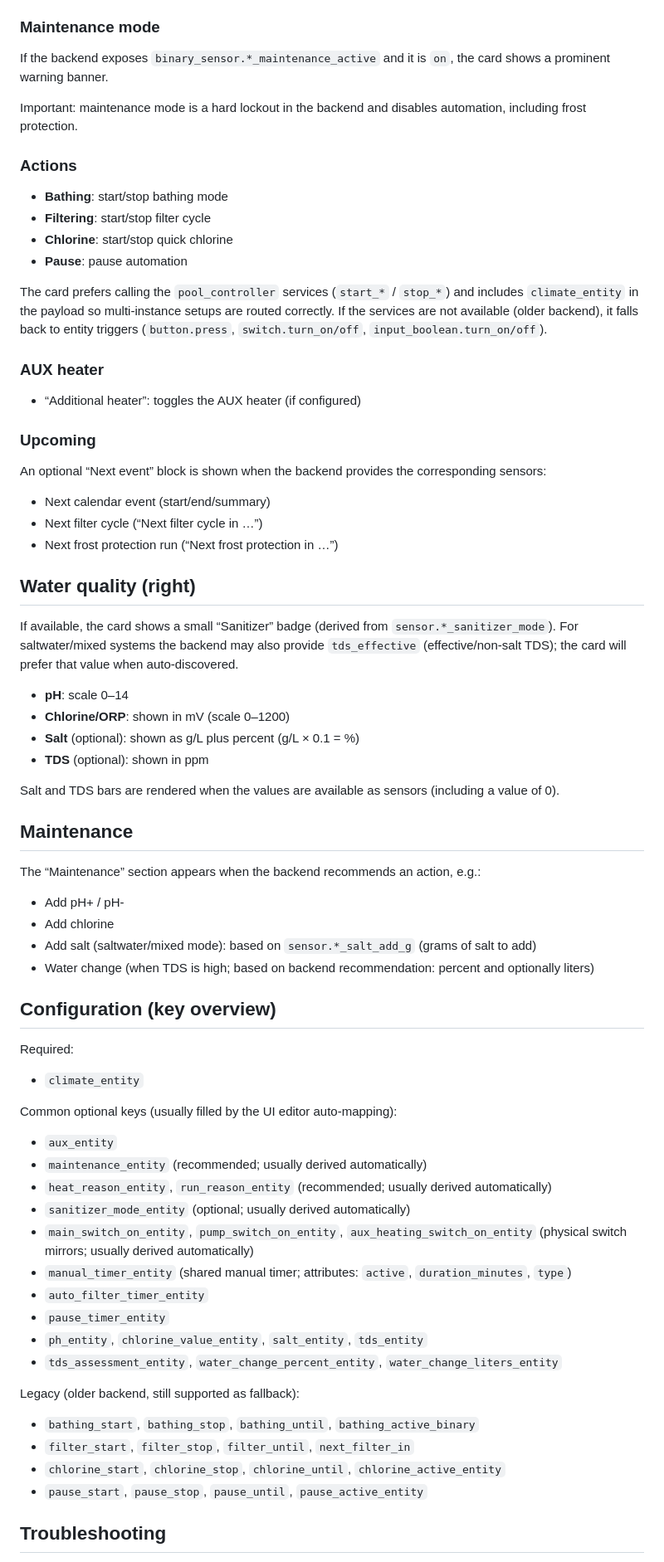
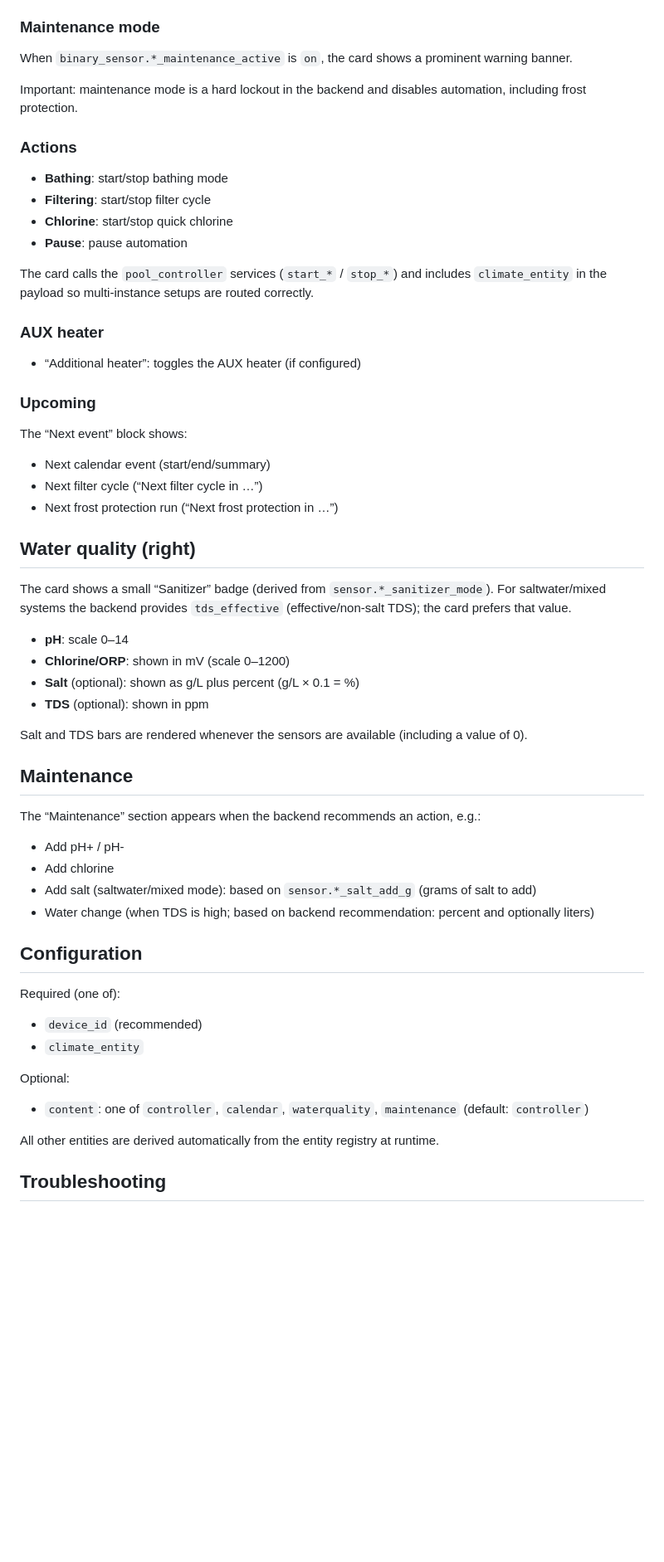
Before and after one commit to lweberru/pool_controller_dashboard_frontend, a Markdown page: README.md, the part around one of its changes. Shown at 83% size. Drawn GitHub-style; blank space fills up the shorter version.

```diff
--- a/README.md
+++ b/README.md
@@ -100,7 +142,7 @@ Note: If the backend `climate.*` entity exposes `min_temp`, `max_temp` and `targ
 
 ### Maintenance mode
 
-If the backend exposes `binary_sensor.*_maintenance_active` and it is `on`, the card shows a prominent warning banner.
+When `binary_sensor.*_maintenance_active` is `on`, the card shows a prominent warning banner.
 
 Important: maintenance mode is a hard lockout in the backend and disables automation, including frost protection.
 
@@ -111,7 +153,7 @@ Important: maintenance mode is a hard lockout in the backend and disables automa
 - **Chlorine**: start/stop quick chlorine
 - **Pause**: pause automation
 
-The card prefers calling the `pool_controller` services (`start_*` / `stop_*`) and includes `climate_entity` in the payload so multi-instance setups are routed correctly. If the services are not available (older backend), it falls back to entity triggers (`button.press`, `switch.turn_on/off`, `input_boolean.turn_on/off`).
+The card calls the `pool_controller` services (`start_*` / `stop_*`) and includes `climate_entity` in the payload so multi-instance setups are routed correctly.
 
 ### AUX heater
 
@@ -119,7 +161,7 @@ The card prefers calling the `pool_controller` services (`start_*` / `stop_*`) a
 
 ### Upcoming
 
-An optional “Next event” block is shown when the backend provides the corresponding sensors:
+The “Next event” block shows:
 
 - Next calendar event (start/end/summary)
 - Next filter cycle (“Next filter cycle in …”)
@@ -127,15 +169,15 @@ An optional “Next event” block is shown when the backend provides the corres
 
 ## Water quality (right)
 
-If available, the card shows a small “Sanitizer” badge (derived from `sensor.*_sanitizer_mode`).
-For saltwater/mixed systems the backend may also provide `tds_effective` (effective/non-salt TDS); the card will prefer that value when auto-discovered.
+The card shows a small “Sanitizer” badge (derived from `sensor.*_sanitizer_mode`).
+For saltwater/mixed systems the backend provides `tds_effective` (effective/non-salt TDS); the card prefers that value.
 
 - **pH**: scale 0–14
 - **Chlorine/ORP**: shown in mV (scale 0–1200)
 - **Salt** (optional): shown as g/L plus percent (g/L × 0.1 = %)
 - **TDS** (optional): shown in ppm
 
-Salt and TDS bars are rendered when the values are available as sensors (including a value of 0).
+Salt and TDS bars are rendered whenever the sensors are available (including a value of 0).
 
 ## Maintenance
 
@@ -146,31 +188,18 @@ The “Maintenance” section appears when the backend recommends an action, e.g
 - Add salt (saltwater/mixed mode): based on `sensor.*_salt_add_g` (grams of salt to add)
 - Water change (when TDS is high; based on backend recommendation: percent and optionally liters)
 
-## Configuration (key overview)
+## Configuration
 
-Required:
+Required (one of):
 
+- `device_id` (recommended)
 - `climate_entity`
 
-Common optional keys (usually filled by the UI editor auto-mapping):
+Optional:
 
-- `aux_entity`
-- `maintenance_entity` (recommended; usually derived automatically)
-- `heat_reason_entity`, `run_reason_entity` (recommended; usually derived automatically)
-- `sanitizer_mode_entity` (optional; usually derived automatically)
-- `main_switch_on_entity`, `pump_switch_on_entity`, `aux_heating_switch_on_entity` (physical switch mirrors; usually derived automatically)
-- `manual_timer_entity` (shared manual timer; attributes: `active`, `duration_minutes`, `type`)
-- `auto_filter_timer_entity`
-- `pause_timer_entity`
-- `ph_entity`, `chlorine_value_entity`, `salt_entity`, `tds_entity`
-- `tds_assessment_entity`, `water_change_percent_entity`, `water_change_liters_entity`
+- `content`: one of `controller`, `calendar`, `waterquality`, `maintenance` (default: `controller`)
 
-Legacy (older backend, still supported as fallback):
-
-- `bathing_start`, `bathing_stop`, `bathing_until`, `bathing_active_binary`
-- `filter_start`, `filter_stop`, `filter_until`, `next_filter_in`
-- `chlorine_start`, `chlorine_stop`, `chlorine_until`, `chlorine_active_entity`
-- `pause_start`, `pause_stop`, `pause_until`, `pause_active_entity`
+All other entities are derived automatically from the entity registry at runtime.
 
 ## Troubleshooting
 
```
Also changed, not shown: other parts of README.md (+54 -13 lines), pool_calendar.png (added), pool_controller.png (added), pool_maintenance.png (added), pool_quality.png (added).
